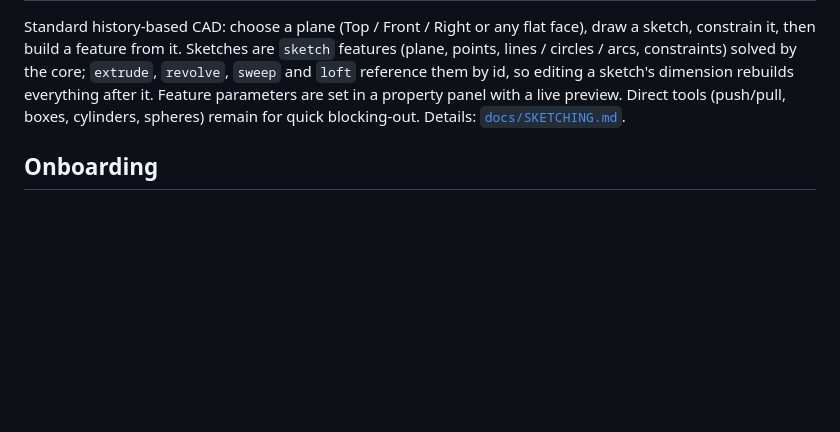
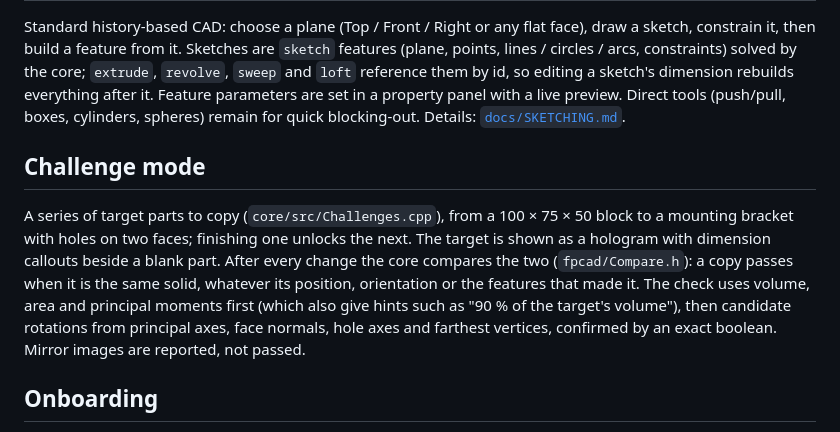
Before and after one commit to BarksAndBytes/FPS-CAD, a Markdown page: docs/SPEC.md, the part around the change. GitHub-like rendering; blank space fills up the shorter version.

```diff
--- a/docs/SPEC.md
+++ b/docs/SPEC.md
@@ -54,6 +54,17 @@ reference them by id, so editing a sketch's dimension rebuilds everything after
 parameters are set in a property panel with a live preview. Direct tools (push/pull, boxes,
 cylinders, spheres) remain for quick blocking-out. Details: [`docs/SKETCHING.md`](SKETCHING.md).
 
+## Challenge mode
+
+A series of target parts to copy (`core/src/Challenges.cpp`), from a 100 × 75 × 50 block to a
+mounting bracket with holes on two faces; finishing one unlocks the next. The target is shown as a
+hologram with dimension callouts beside a blank part. After every change the core compares the two
+(`fpcad/Compare.h`): a copy passes when it is the same solid, whatever its position, orientation
+or the features that made it. The check uses volume, area and principal moments first (which also
+give hints such as "90 % of the target's volume"), then candidate rotations from principal axes,
+face normals, hole axes and farthest vertices, confirmed by an exact boolean. Mirror images are
+reported, not passed.
+
 ## Onboarding
 
 Launch shows three skippable splash cards (studio, technology, "best played with a controller"),
```
Also changed, not shown: README.md (+3 -1 lines).
